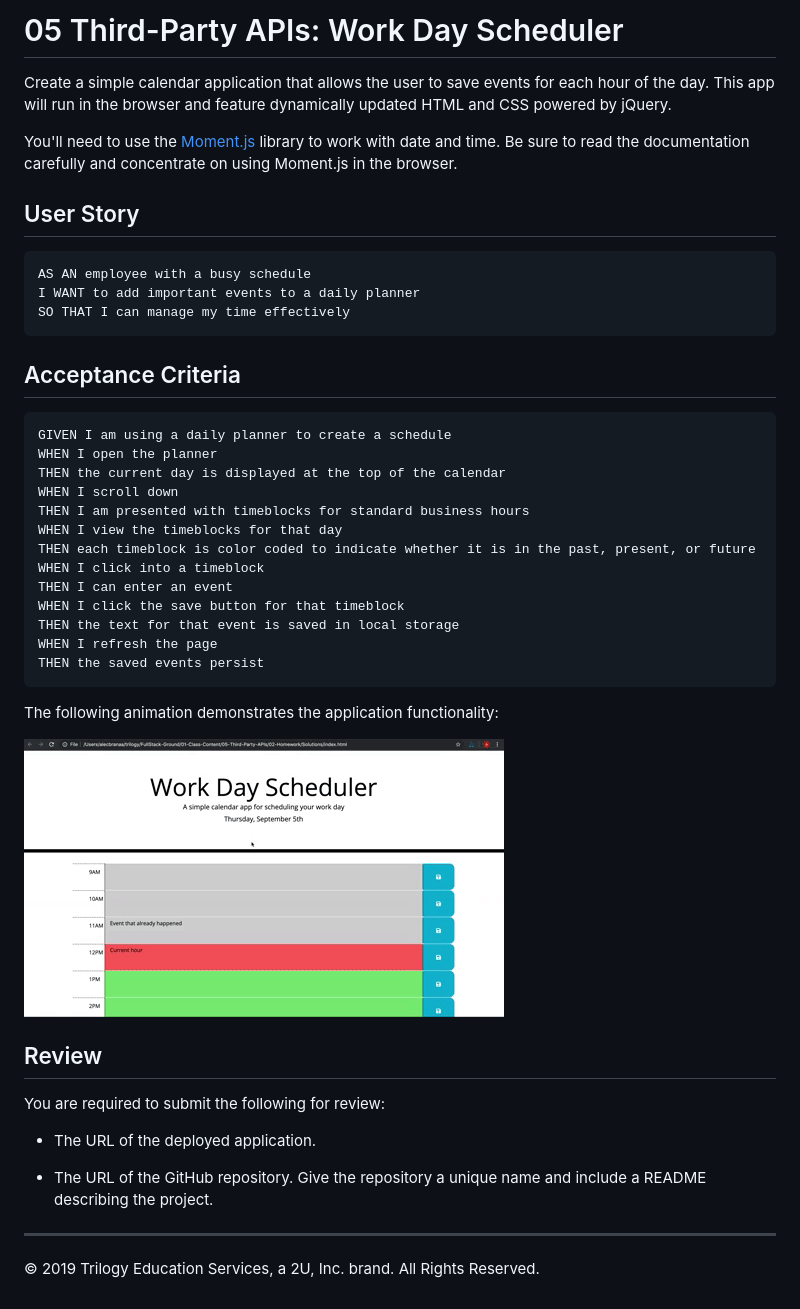
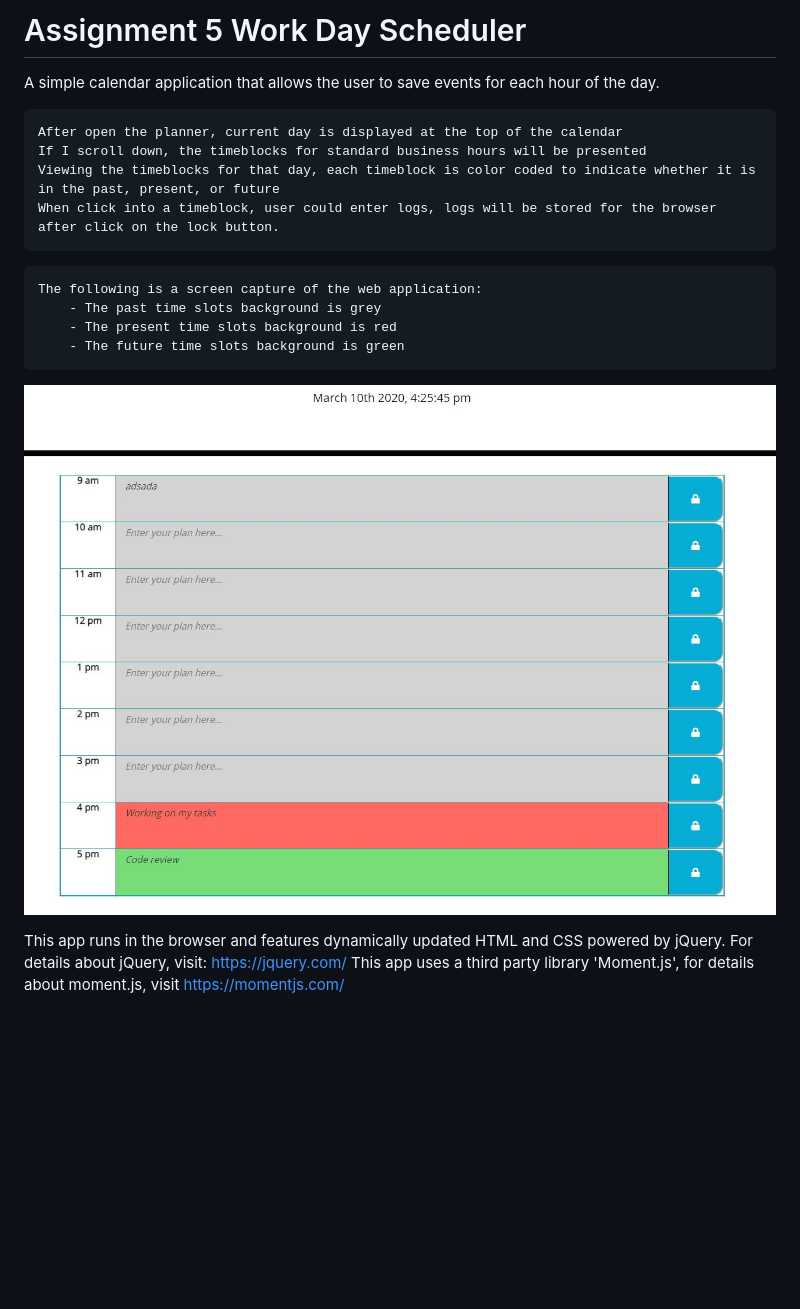
Before and after one commit to Maxguojiaqi/Assignment5, a Markdown page: README.md, the part around the change. GitHub-like rendering; pictures changed too: Assets/sample.JPG (added); blank space fills up the shorter version.

````diff
--- a/README.md
+++ b/README.md
@@ -1,46 +1,24 @@
-# 05 Third-Party APIs: Work Day Scheduler
+# Assignment 5  Work Day Scheduler
 
-Create a simple calendar application that allows the user to save events for each hour of the day. This app will run in the browser and feature dynamically updated HTML and CSS powered by jQuery.
+A simple calendar application that allows the user to save events for each hour of the day.
 
-You'll need to use the [Moment.js](https://momentjs.com/) library to work with date and time. Be sure to read the documentation carefully and concentrate on using Moment.js in the browser.
-
-## User Story
 
 ```
-AS AN employee with a busy schedule
-I WANT to add important events to a daily planner
-SO THAT I can manage my time effectively
+After open the planner, current day is displayed at the top of the calendar
+If I scroll down, the timeblocks for standard business hours will be presented
+Viewing the timeblocks for that day, each timeblock is color coded to indicate whether it is in the past, present, or future
+When click into a timeblock, user could enter logs, logs will be stored for the browser after click on the lock button.
 ```
 
-## Acceptance Criteria
-
 ```
-GIVEN I am using a daily planner to create a schedule
-WHEN I open the planner
-THEN the current day is displayed at the top of the calendar
-WHEN I scroll down
-THEN I am presented with timeblocks for standard business hours
-WHEN I view the timeblocks for that day
-THEN each timeblock is color coded to indicate whether it is in the past, present, or future
-WHEN I click into a timeblock
-THEN I can enter an event
-WHEN I click the save button for that timeblock
-THEN the text for that event is saved in local storage
-WHEN I refresh the page
-THEN the saved events persist
+The following is a screen capture of the web application:
+    - The past time slots background is grey
+    - The present time slots background is red
+    - The future time slots background is green
 ```
 
-The following animation demonstrates the application functionality:
+![ScreenCapture](./Assets/sample.JPG)
 
-![day planner demo](./Assets/05-third-party-apis-homework-demo.gif)
-
-## Review
-
-You are required to submit the following for review:
-
-* The URL of the deployed application.
-
-* The URL of the GitHub repository. Give the repository a unique name and include a README describing the project.
-
-- - -
-© 2019 Trilogy Education Services, a 2U, Inc. brand. All Rights Reserved.
+This app runs in the browser and features dynamically updated HTML and CSS powered by jQuery.
+For details about jQuery, visit: https://jquery.com/
+This app uses a third party library 'Moment.js', for details about moment.js, visit https://momentjs.com/
````
Also changed, not shown: 1 other file.
